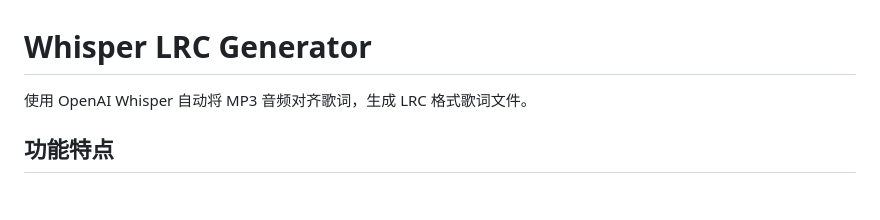
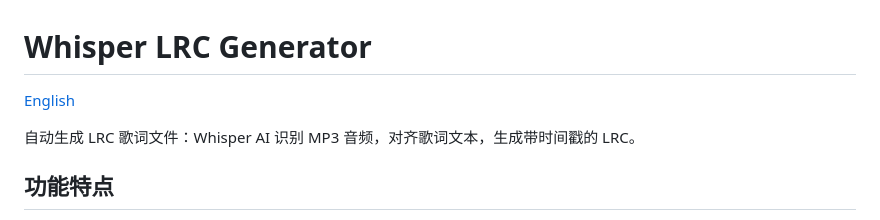
Before and after one commit to 89171/whisper-subtitle, a Markdown page: README.md, the part around the change. Rendered like a GitHub page; blank space fills up the shorter version.

```diff
--- a/README.md
+++ b/README.md
@@ -1,6 +1,8 @@
 # Whisper LRC Generator
 
-使用 OpenAI Whisper 自动将 MP3 音频对齐歌词，生成 LRC 格式歌词文件。
+[English](README_en.md)
+
+自动生成 LRC 歌词文件：Whisper AI 识别 MP3 音频，对齐歌词文本，生成带时间戳的 LRC。
 
 ## 功能特点
 
```
Also changed, not shown: README_en.md (added, +108 -0 lines).
